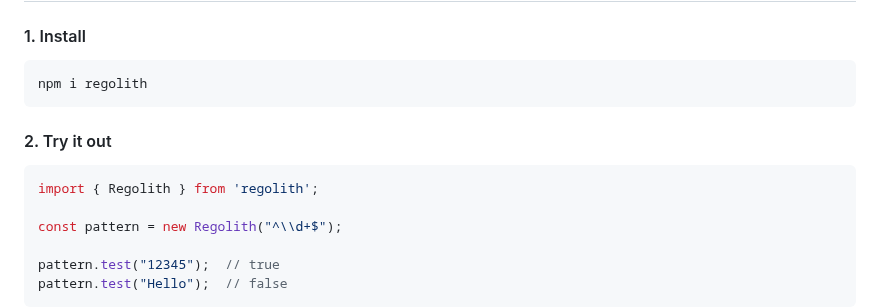
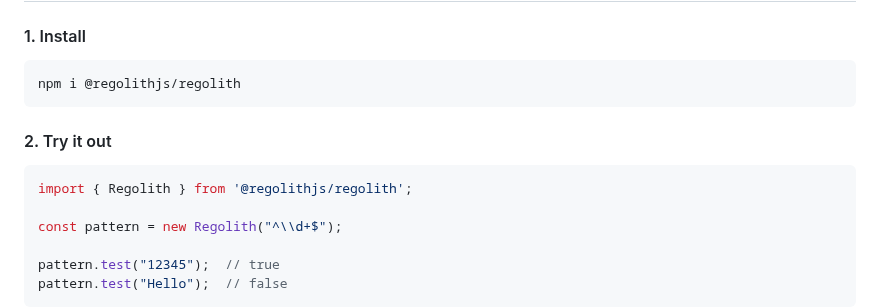
Before and after one commit to JakeRoggenbuck/regolith, a Markdown page: README.md, the part around the change. Drawn GitHub-style.

Commit message:
Fix url in readme

````diff
--- a/README.md
+++ b/README.md
@@ -97,13 +97,13 @@ My full appreciation goes out to the developers of the Rust Regex library, who e
 #### 1. Install
 
 ```
-npm i regolith
+npm i @regolithjs/regolith
 ```
 
 #### 2. Try it out
 
 ```ts
-import { Regolith } from 'regolith';
+import { Regolith } from '@regolithjs/regolith';
 
 const pattern = new Regolith("^\\d+$");
 
````
